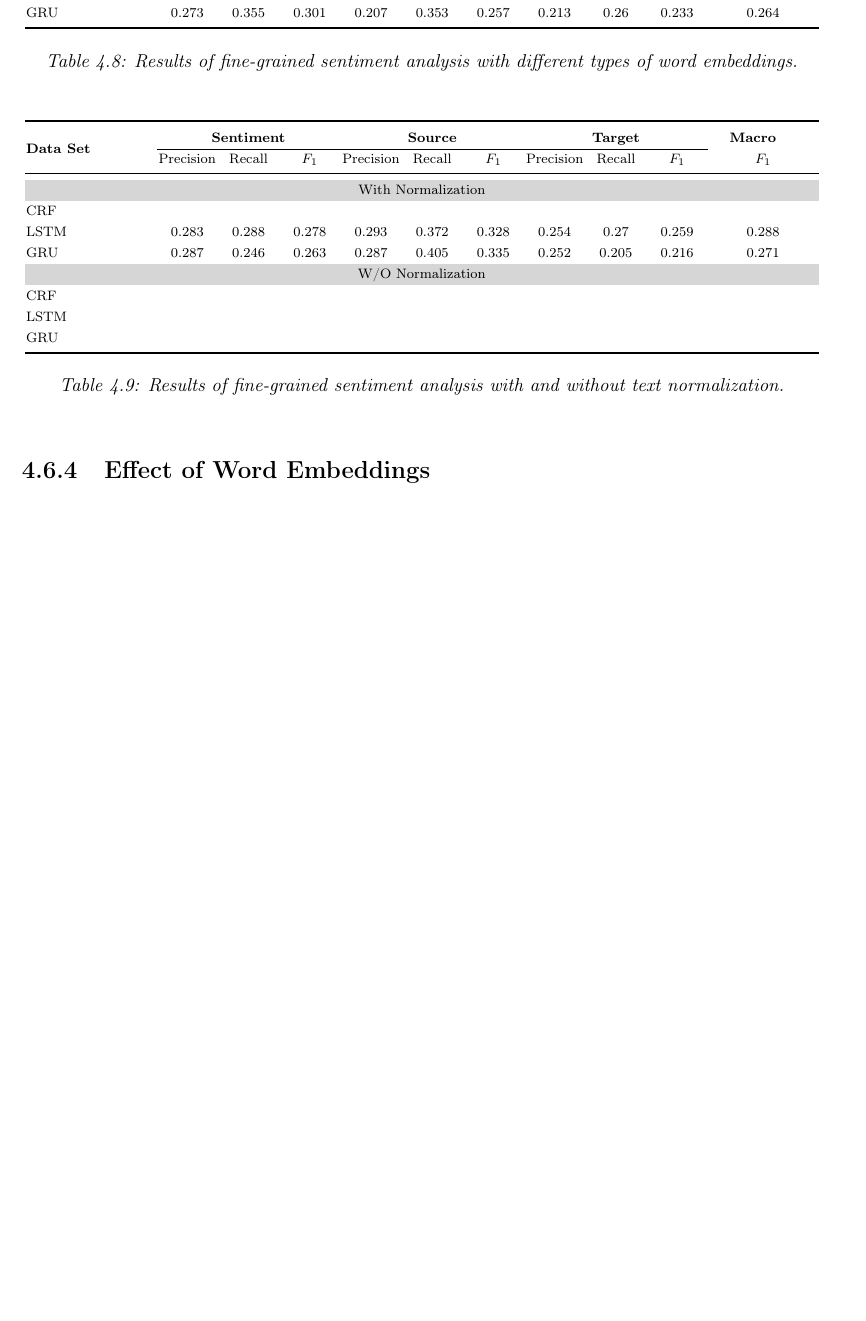
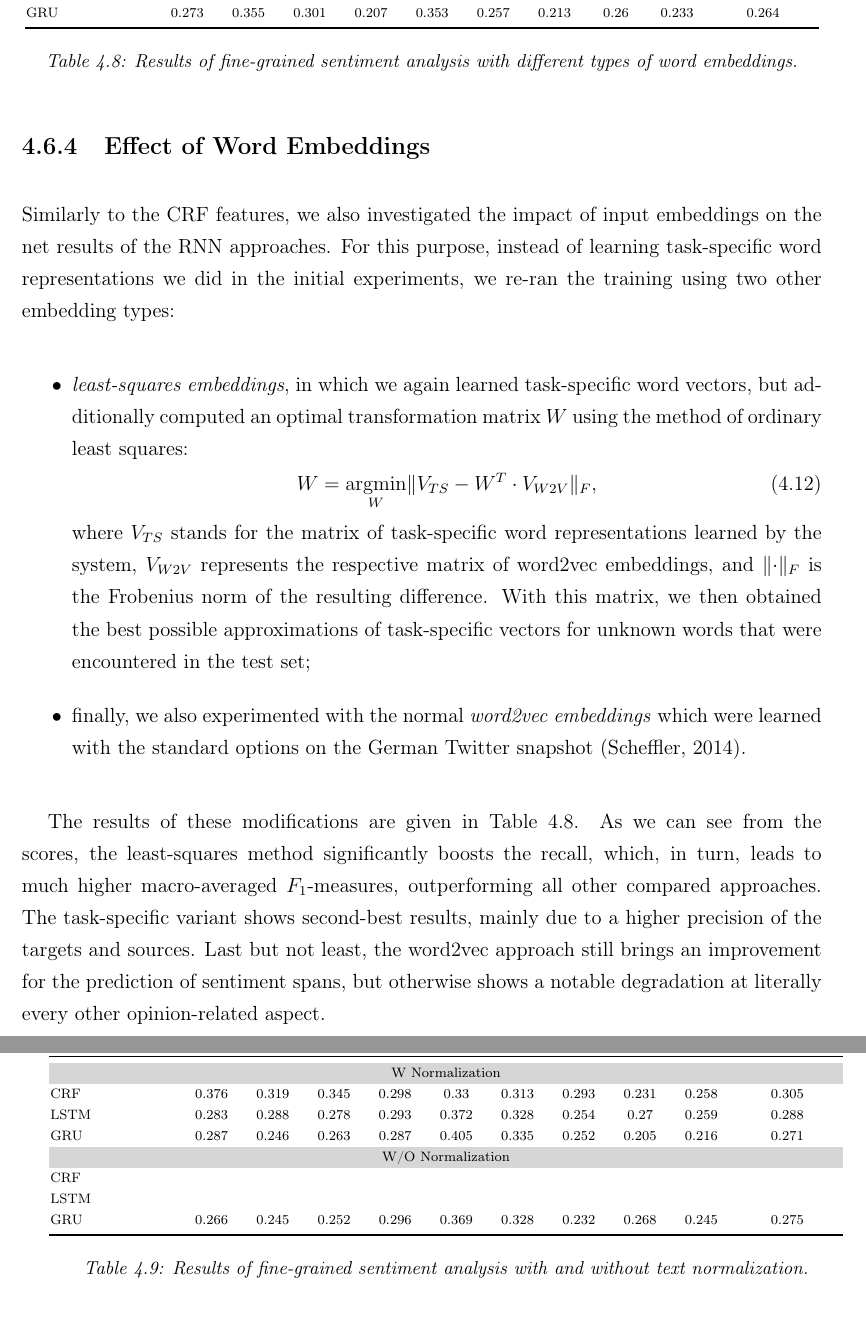
Before and after one commit to WladimirSidorenko/Dissertation, a LaTeX thesis (sidarenka_thesis.tex, which reads command.tex, sentiment_fgsa.tex): part of page 106 of 155 before the commit and two parts of pages 106 and 107 of 155 after it, the two joined at a grey line, cut so that both start at the same text, the shorter picture padded with empty space. Compiled offline with pdfLaTeX; the source files are stored in an older character set and shown here as Unicode.

Commit message:
added "Effect of Word Embeddings" to the FGSA evaluation

```diff
--- a/command.tex
+++ b/command.tex
@@ -96,6 +96,7 @@
 \newcommand{\diminisher}[2][]{\mtag{di\-mi\-ni\-sher\ifstrempty{#1}{}{:#1}}{#2}{}}
 \newcommand{\negation}[2][]{\mtag{ne\-ga\-tion\ifstrempty{#1}{}{:#1}}{#2}{deeppink4}}
 \newcommand{\argmax}{\operatornamewithlimits{argmax}}
+\newcommand{\argmin}{\operatornamewithlimits{argmin}}
 \newcommand{\stddev}[1]{{\tiny$^{\pm#1}$}}
 \newcommand{\negdelta}[1]{\textsuperscript{\textcolor{red3}{-#1}}}
 \newcommand{\posdelta}[1]{\textsuperscript{\textcolor{seagreen}{+#1}}}
--- a/sentiment_fgsa.tex
+++ b/sentiment_fgsa.tex
@@ -1526,6 +1526,42 @@ words (e.g., \textsc{SNT}$\rightarrow$\textsc{SNT} $= 2.54$,
 
 \subsection{Effect of Word Embeddings}
 
+Similarly to the CRF features, we also investigated the impact of
+input embeddings on the net results of the RNN approaches.  For this
+purpose, instead of learning task-specific word representations we did
+in the initial experiments, we re-ran the training using two other
+embedding types:
+\begin{itemize}
+\item\emph{least-squares embeddings}, in which we again learned
+  task-specific word vectors, but additionally computed an optimal
+  transformation matrix $W$ using the method of ordinary least
+  squares:
+  \begin{equation}\label{eq:fgsa:least-sq}
+    W = \argmin_{W}\lVert V_{TS} - W^T\cdot V_{W2V}\rVert_F,
+  \end{equation}
+  where $V_{TS}$ stands for the matrix of task-specific word
+  representations learned by the system, $V_{W2V}$ represents the
+  respective matrix of word2vec embeddings, and $\lVert\cdot\rVert_F$
+  is the Frobenius norm of the resulting difference.  With this
+  matrix, we then obtained the best possible approximations of
+  task-specific vectors for unknown words that were encountered in the
+  test set;
+\item finally, we also experimented with the normal \emph{word2vec
+    embeddings} which were learned with the standard options on the
+  German Twitter snapshot~\cite{Scheffler:14}.
+\end{itemize}
+
+The results of these modifications are given in
+Table~\ref{snt-fgsa:tbl:embeddings}.  As we can see from the scores,
+the least-squares method significantly boosts the recall, which, in
+turn, leads to much higher macro-averaged \F-measures, outperforming
+all other compared approaches. The task-specific variant shows
+second-best results, mainly due to a higher precision of the targets
+and sources.  Last but not least, the word2vec approach still brings
+an improvement for the prediction of sentiment spans, but otherwise
+shows a notable degradation at literally every other opinion-related
+aspect.
+
 \begin{table*}
   \begin{center}
     \bgroup \setlength\tabcolsep{0.1\tabcolsep}\scriptsize
@@ -1597,33 +1631,36 @@ words (e.g., \textsc{SNT}$\rightarrow$\textsc{SNT} $= 2.54$,
       Precision & Recall & \F{} & %
       Precision & Recall & \F{} &\\\midrule
 
-      \multicolumn{11}{c}{\cellcolor{cellcolor}With Normalization}\\
+      \multicolumn{11}{c}{\cellcolor{cellcolor}W Normalization}\\
+
+      %% SENTIMENT     37.62%    31.85%    34.49%
+      %% SOURCE        29.75%    33.00%    31.29%
+      %% TARGET        29.25%    23.06%    25.79%
+      CRF & 0.376 & 0.319 & 0.345 & %
+       0.298 & 0.33 & 0.313 & %
+       0.293 & 0.231 & 0.258 & 0.305\\
+
+      LSTM & 0.283 & 0.288 & 0.278 & %
+       0.293 & 0.372 & 0.328 & %
+       0.254 & 0.27 & 0.259 & 0.288\\
+
+      GRU & 0.287 & 0.246 & 0.263 & %
+       0.287 & 0.405 & 0.335 & %
+       0.252 & 0.205 & 0.216 & 0.271\\
+
+      \multicolumn{11}{c}{\cellcolor{cellcolor}W/O Normalization}\\
 
       CRF &  &  &  & %
        &  &  & %
        &  &  & \\
 
-      LSTM & 0.283 & 0.288 & 0.278 & %
-       0.293 & 0.372 & 0.328 & %
-       0.254 & 0.27 & 0.259 & 0.288\\
-
-      GRU & 0.287 & 0.246 & 0.263 & %
-       0.287 & 0.405 & 0.335 & %
-       0.252 & 0.205 & 0.216 & 0.271\\
-
-      \multicolumn{11}{c}{\cellcolor{cellcolor}W/O Normalization}\\
-
-      CRF &  &  &  & %
-       &  &  & %
-       &  &  & \\
-
       LSTM &  &  &  & %
        &  &  & %
        &  &  & \\
 
-      GRU &  &  &  & %
-       &  &  & %
-       &  &  & \\\bottomrule
+      GRU & 0.266 & 0.245 & 0.252 & %
+       0.296 & 0.369 & 0.328 & %
+       0.232 & 0.268 & 0.245 & 0.275\\\bottomrule
 
     \end{tabular}
     \egroup
```
Also changed, not shown: sentiment_fgsa_notes.txt (+23 -0 lines), sentiment_fgsa.tex (4 more changed lines).
